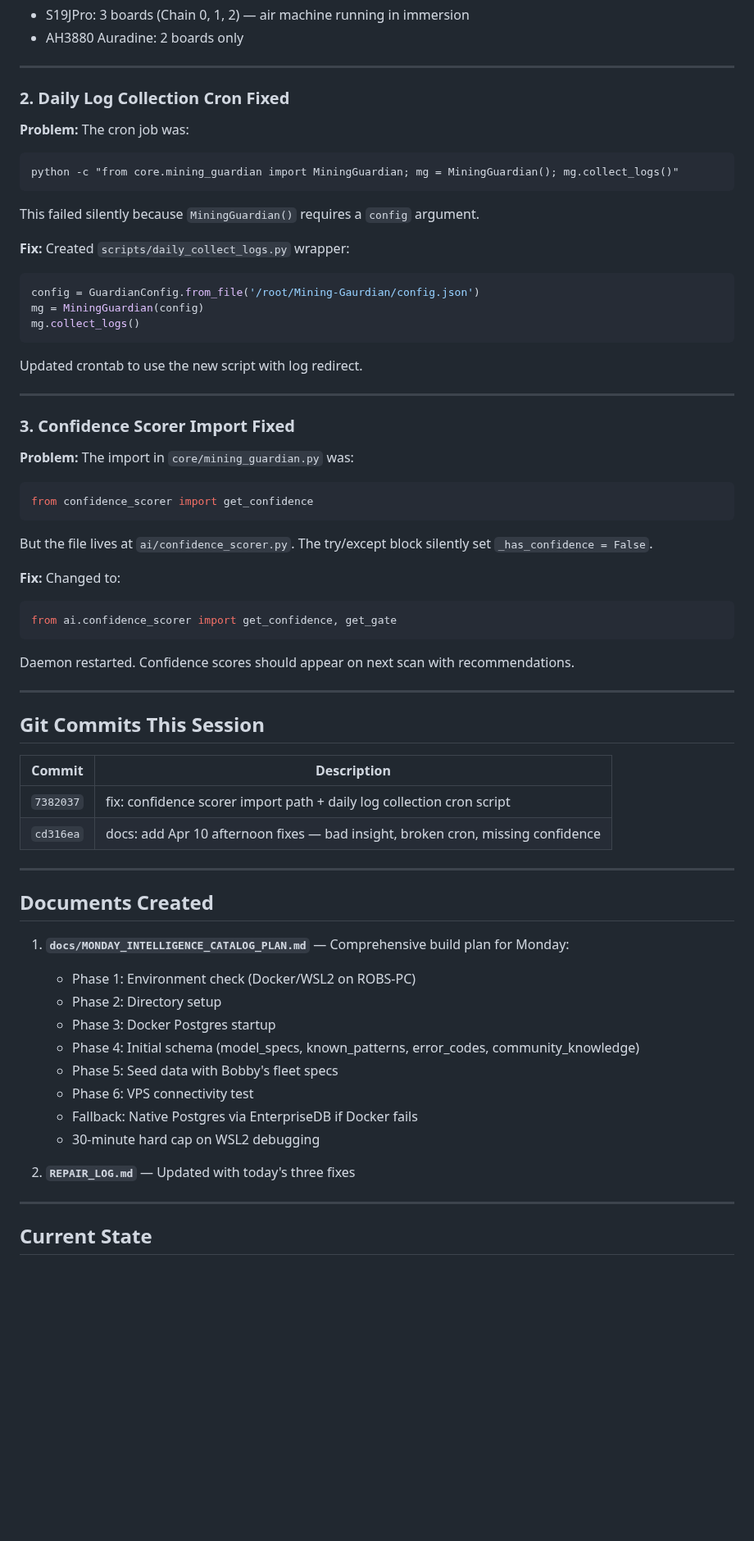
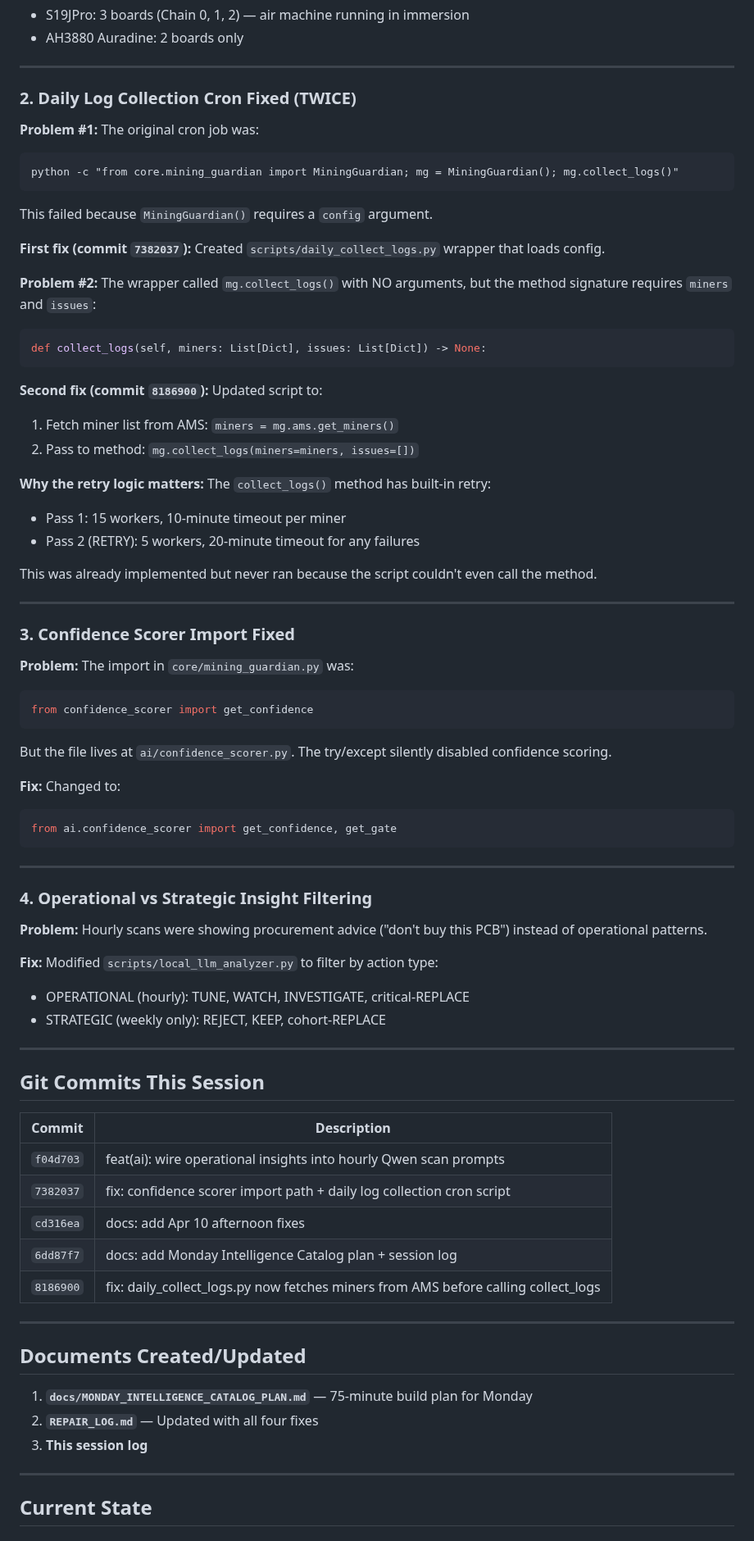
Before and after one commit to robertfiesler-spec/Mining-Guardian, a Markdown page: docs/SESSION_LOG_2026-04-10-afternoon.md, the part around one of its changes. Shown at 82% size. GitHub-like rendering; blank space fills up the shorter version.

````diff
--- a/docs/SESSION_LOG_2026-04-10-afternoon.md
+++ b/docs/SESSION_LOG_2026-04-10-afternoon.md
@@ -25,22 +25,30 @@ This session fixed three silent bugs and created a comprehensive Monday build pl
 
 ---
 
-### 2. Daily Log Collection Cron Fixed
+### 2. Daily Log Collection Cron Fixed (TWICE)
 
-**Problem:** The cron job was:
+**Problem #1:** The original cron job was:
 ```
 python -c "from core.mining_guardian import MiningGuardian; mg = MiningGuardian(); mg.collect_logs()"
 ```
-This failed silently because `MiningGuardian()` requires a `config` argument.
+This failed because `MiningGuardian()` requires a `config` argument.
 
-**Fix:** Created `scripts/daily_collect_logs.py` wrapper:
+**First fix (commit `7382037`):** Created `scripts/daily_collect_logs.py` wrapper that loads config.
+
+**Problem #2:** The wrapper called `mg.collect_logs()` with NO arguments, but the method signature requires `miners` and `issues`:
 ```python
-config = GuardianConfig.from_file('/root/Mining-Gaurdian/config.json')
-mg = MiningGuardian(config)
-mg.collect_logs()
+def collect_logs(self, miners: List[Dict], issues: List[Dict]) -> None:
 ```
 
-Updated crontab to use the new script with log redirect.
+**Second fix (commit `8186900`):** Updated script to:
+1. Fetch miner list from AMS: `miners = mg.ams.get_miners()`
+2. Pass to method: `mg.collect_logs(miners=miners, issues=[])`
+
+**Why the retry logic matters:** The `collect_logs()` method has built-in retry:
+- Pass 1: 15 workers, 10-minute timeout per miner
+- Pass 2 (RETRY): 5 workers, 20-minute timeout for any failures
+
+This was already implemented but never ran because the script couldn't even call the method.
 
 ---
 
@@ -50,14 +58,22 @@ Updated crontab to use the new script with log redirect.
 ```python
 from confidence_scorer import get_confidence
 ```
-But the file lives at `ai/confidence_scorer.py`. The try/except block silently set `_has_confidence = False`.
+But the file lives at `ai/confidence_scorer.py`. The try/except silently disabled confidence scoring.
 
 **Fix:** Changed to:
 ```python
 from ai.confidence_scorer import get_confidence, get_gate
 ```
 
-Daemon restarted. Confidence scores should appear on next scan with recommendations.
+---
+
+### 4. Operational vs Strategic Insight Filtering
+
+**Problem:** Hourly scans were showing procurement advice ("don't buy this PCB") instead of operational patterns.
+
+**Fix:** Modified `scripts/local_llm_analyzer.py` to filter by action type:
+- OPERATIONAL (hourly): TUNE, WATCH, INVESTIGATE, critical-REPLACE
+- STRATEGIC (weekly only): REJECT, KEEP, cohort-REPLACE
 
 ---
 
@@ -65,24 +81,19 @@ Daemon restarted. Confidence scores should appear on next scan with recommendati
 
 | Commit | Description |
 |--------|-------------|
+| `f04d703` | feat(ai): wire operational insights into hourly Qwen scan prompts |
 | `7382037` | fix: confidence scorer import path + daily log collection cron script |
-| `cd316ea` | docs: add Apr 10 afternoon fixes — bad insight, broken cron, missing confidence |
+| `cd316ea` | docs: add Apr 10 afternoon fixes |
+| `6dd87f7` | docs: add Monday Intelligence Catalog plan + session log |
+| `8186900` | fix: daily_collect_logs.py now fetches miners from AMS before calling collect_logs |
 
 ---
 
-## Documents Created
+## Documents Created/Updated
 
-1. **`docs/MONDAY_INTELLIGENCE_CATALOG_PLAN.md`** — Comprehensive build plan for Monday:
-   - Phase 1: Environment check (Docker/WSL2 on ROBS-PC)
-   - Phase 2: Directory setup
-   - Phase 3: Docker Postgres startup
-   - Phase 4: Initial schema (model_specs, known_patterns, error_codes, community_knowledge)
-   - Phase 5: Seed data with Bobby's fleet specs
-   - Phase 6: VPS connectivity test
-   - Fallback: Native Postgres via EnterpriseDB if Docker fails
-   - 30-minute hard cap on WSL2 debugging
-
-2. **`REPAIR_LOG.md`** — Updated with today's three fixes
+1. **`docs/MONDAY_INTELLIGENCE_CATALOG_PLAN.md`** — 75-minute build plan for Monday
+2. **`REPAIR_LOG.md`** — Updated with all four fixes
+3. **This session log**
 
 ---
 
````
Also changed, not shown: other parts of docs/SESSION_LOG_2026-04-10-afternoon.md (+23 -34 lines), REPAIR_LOG.md (+49 -25 lines).
